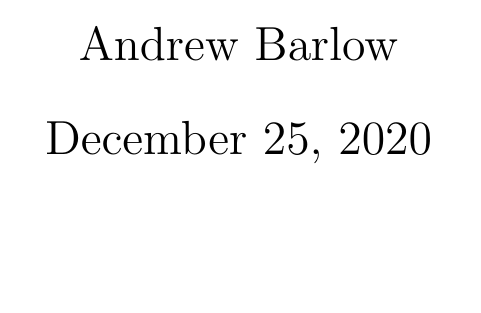
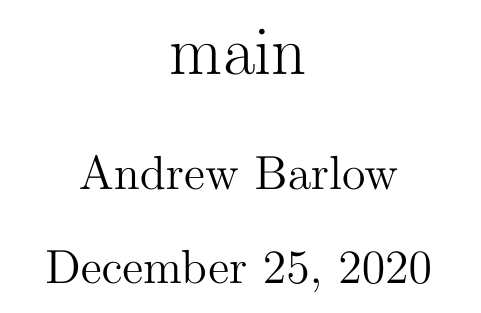
Before and after one commit to dandrewbarlow/latex-template, a LaTeX document (main.tex): part of the page, cut at the place of the change, the shorter picture padded with empty space. Compiled offline with pdfLaTeX.

Commit message:
added template title

```diff
--- a/main.tex
+++ b/main.tex
@@ -7,7 +7,7 @@
 \usepackage{graphicx}
 \usepackage{float}
 
-\title{}
+\title{main}
 \author{Andrew Barlow}
 
 \begin{document}
```
